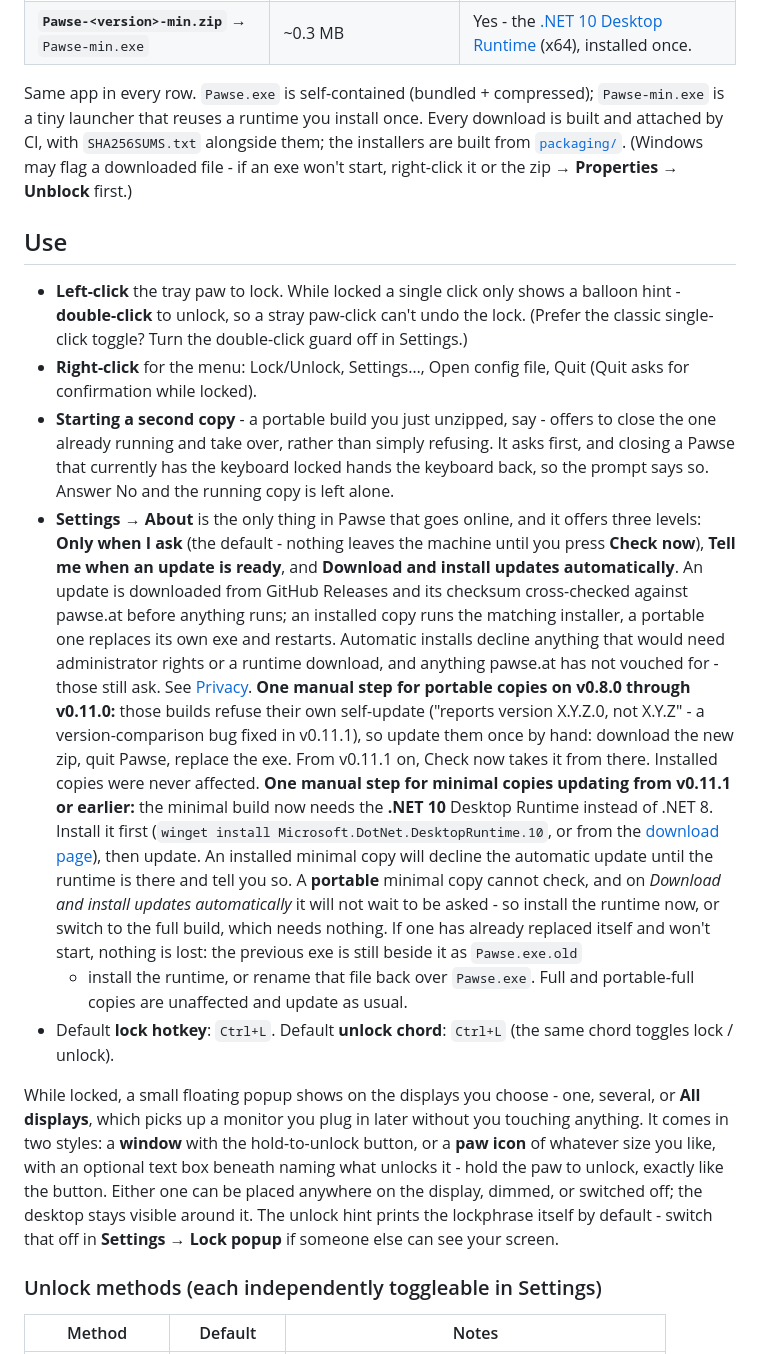
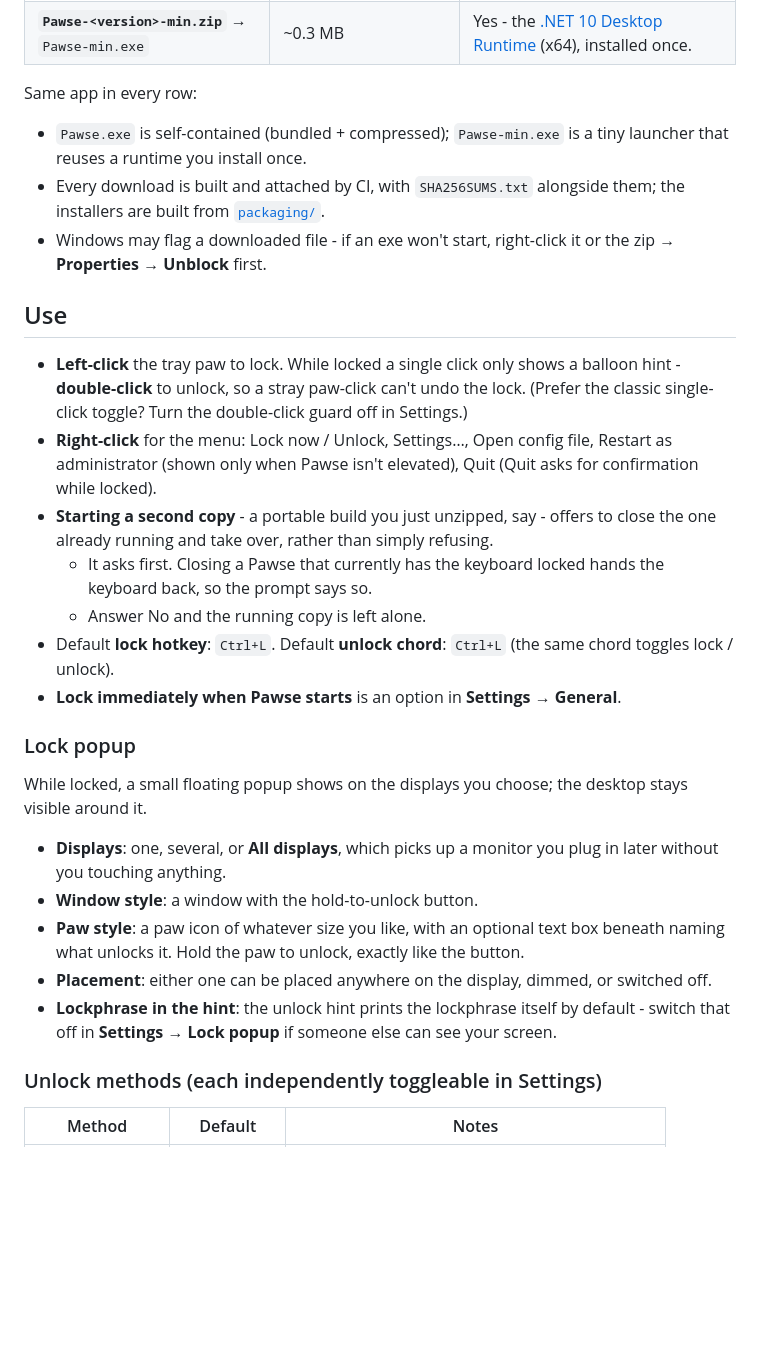
Before and after one commit to phoen-ix/pawse, a Markdown page: README.md, the part around one of its changes. GitHub-like rendering; blank space fills up the shorter version.

```diff
--- a/README.md
+++ b/README.md
@@ -47,12 +49,13 @@ and asks you nothing about builds.
 | **`Pawse-<version>.zip`** → `Pawse.exe` | ~61 MB zipped (66 MB unzipped) | **No** - the runtime is bundled. Just run it. |
 | **`Pawse-<version>-min.zip`** → `Pawse-min.exe` | ~0.3 MB | Yes - the [.NET 10 Desktop Runtime](https://dotnet.microsoft.com/download/dotnet/10.0) (x64), installed once. |
 
-Same app in every row. `Pawse.exe` is self-contained (bundled + compressed);
-`Pawse-min.exe` is a tiny launcher that reuses a runtime you install once. Every
-download is built and attached by CI, with `SHA256SUMS.txt` alongside them; the
-installers are built from [`packaging/`](packaging/).
-(Windows may flag a downloaded file - if an exe won't start, right-click it or the zip →
-**Properties → Unblock** first.)
+Same app in every row:
+- `Pawse.exe` is self-contained (bundled + compressed); `Pawse-min.exe` is a tiny launcher
+  that reuses a runtime you install once.
+- Every download is built and attached by CI, with `SHA256SUMS.txt` alongside them; the
+  installers are built from [`packaging/`](packaging/).
+- Windows may flag a downloaded file - if an exe won't start, right-click it or the zip →
+  **Properties → Unblock** first.
 
 ## Use
 
@@ -60,46 +63,29 @@ installers are built from [`packaging/`](packaging/).
   balloon hint - **double-click** to unlock, so a stray paw-click can't undo the
   lock. (Prefer the classic single-click toggle? Turn the double-click guard off
   in Settings.)
-- **Right-click** for the menu: Lock/Unlock, Settings…, Open config file, Quit
-  (Quit asks for confirmation while locked).
+- **Right-click** for the menu: Lock now / Unlock, Settings…, Open config file,
+  Restart as administrator (shown only when Pawse isn't elevated), Quit (Quit asks for
+  confirmation while locked).
 - **Starting a second copy** - a portable build you just unzipped, say - offers to close the
-  one already running and take over, rather than simply refusing. It asks first, and closing
-  a Pawse that currently has the keyboard locked hands the keyboard back, so the prompt says
-  so. Answer No and the running copy is left alone.
-- **Settings → About** is the only thing in Pawse that goes online, and it offers three
-  levels: **Only when I ask** (the default - nothing leaves the machine until you press
-  **Check now**), **Tell me when an update is ready**, and **Download and install updates
-  automatically**. An update is downloaded from GitHub Releases and its checksum
-  cross-checked against pawse.at before anything runs; an installed copy runs the matching
-  installer, a portable one replaces its own exe and restarts. Automatic installs decline
-  anything that would need administrator rights or a runtime download, and anything pawse.at
-  has not vouched for - those still ask. See [Privacy](#privacy).
-  **One manual step for portable copies on v0.8.0 through v0.11.0:** those builds refuse
-  their own self-update ("reports version X.Y.Z.0, not X.Y.Z" - a version-comparison bug
-  fixed in v0.11.1), so update them once by hand: download the new zip, quit Pawse, replace
-  the exe. From v0.11.1 on, Check now takes it from there. Installed copies were never
-  affected.
-  **One manual step for minimal copies updating from v0.11.1 or earlier:** the minimal
-  build now needs the **.NET 10** Desktop Runtime instead of .NET 8. Install it first
-  (`winget install Microsoft.DotNet.DesktopRuntime.10`, or from the
-  [download page](https://dotnet.microsoft.com/download/dotnet/10.0)), then update. An
-  installed minimal copy will decline the automatic update until the runtime is there and
-  tell you so. A **portable** minimal copy cannot check, and on *Download and install
-  updates automatically* it will not wait to be asked - so install the runtime now, or
-  switch to the full build, which needs nothing. If one has already replaced itself and
-  won't start, nothing is lost: the previous exe is still beside it as `Pawse.exe.old`
-  - install the runtime, or rename that file back over `Pawse.exe`. Full and
-  portable-full copies are unaffected and update as usual.
+  one already running and take over, rather than simply refusing.
+  - It asks first. Closing a Pawse that currently has the keyboard locked hands the keyboard
+    back, so the prompt says so.
+  - Answer No and the running copy is left alone.
 - Default **lock hotkey**: `Ctrl+L`. Default **unlock chord**: `Ctrl+L` (the same chord toggles lock / unlock).
+- **Lock immediately when Pawse starts** is an option in **Settings → General**.
 
-While locked, a small floating popup shows on the displays you choose - one, several, or
-**All displays**, which picks up a monitor you plug in later without you touching anything.
-It comes in two styles: a **window** with the hold-to-unlock button, or a **paw icon** of
-whatever size you like, with an optional text box beneath naming what unlocks it - hold the
-paw to unlock, exactly like the button. Either one can be placed anywhere on the display,
-dimmed, or switched off; the desktop stays visible around it. The unlock hint prints the
-lockphrase itself by default - switch that off in **Settings → Lock popup** if someone else
-can see your screen.
+### Lock popup
+
+While locked, a small floating popup shows on the displays you choose; the desktop stays
+visible around it.
+- **Displays**: one, several, or **All displays**, which picks up a monitor you plug in later
+  without you touching anything.
+- **Window style**: a window with the hold-to-unlock button.
+- **Paw style**: a paw icon of whatever size you like, with an optional text box beneath
+  naming what unlocks it. Hold the paw to unlock, exactly like the button.
+- **Placement**: either one can be placed anywhere on the display, dimmed, or switched off.
+- **Lockphrase in the hint**: the unlock hint prints the lockphrase itself by default - switch
+  that off in **Settings → Lock popup** if someone else can see your screen.
 
 ### Unlock methods (each independently toggleable in Settings)
 
```
Also changed, not shown: other parts of README.md (+125 -82 lines).
